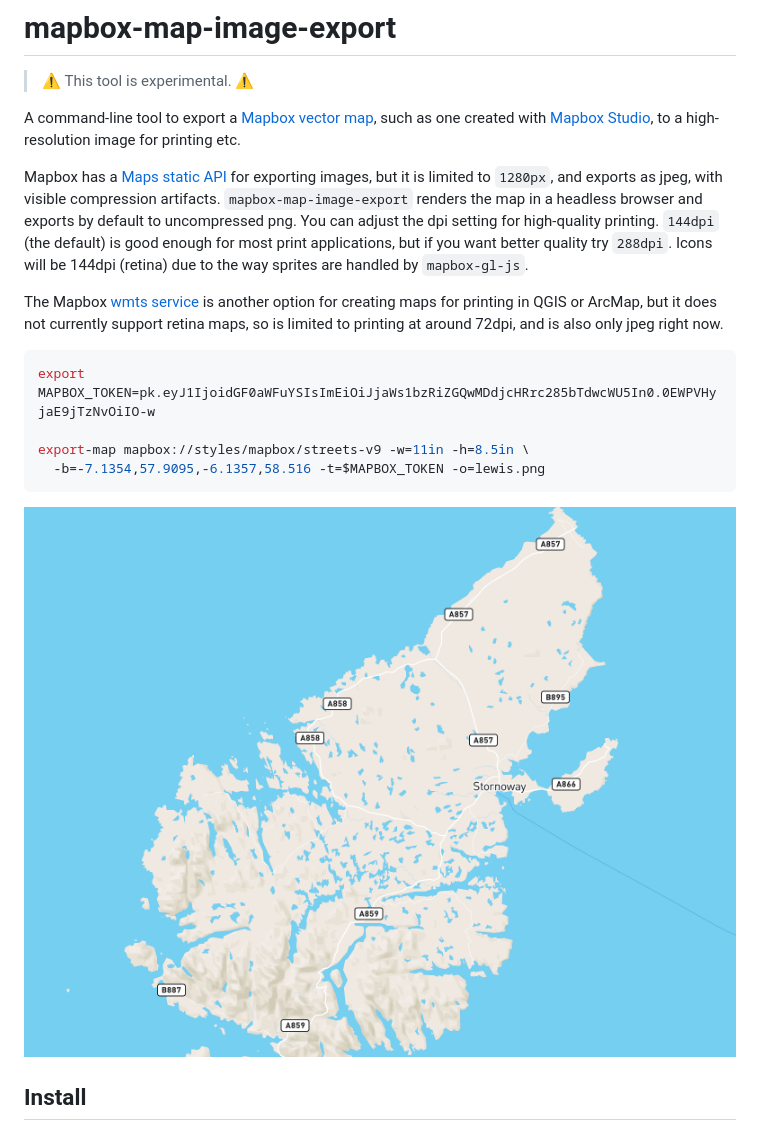
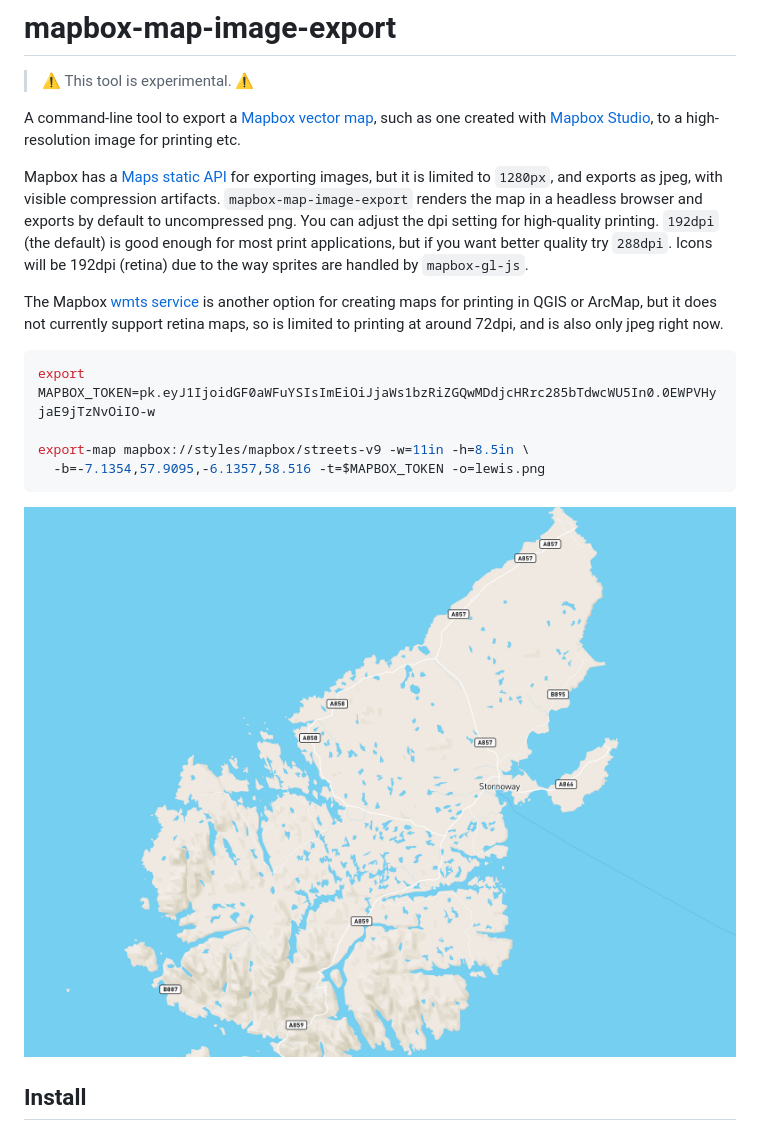
Before and after one commit to digidem/mapbox-map-image-export, a Markdown page: README.md, the part around the change printed below. GitHub-like rendering; pictures changed too: lewis.png.

```diff
--- a/README.md
+++ b/README.md
@@ -4,7 +4,7 @@
 
 A command-line tool to export a [Mapbox vector map][1], such as one created with [Mapbox Studio][2], to a high-resolution image for printing etc.
 
-Mapbox has a [Maps static API][3] for exporting images, but it is limited to `1280px`, and exports as jpeg, with visible compression artifacts. `mapbox-map-image-export` renders the map in a headless browser and exports by default to uncompressed png. You can adjust the dpi setting for high-quality printing. `144dpi` (the default) is good enough for most print applications, but if you want better quality try `288dpi`. Icons will be 144dpi (retina) due to the way sprites are handled by `mapbox-gl-js`.
+Mapbox has a [Maps static API][3] for exporting images, but it is limited to `1280px`, and exports as jpeg, with visible compression artifacts. `mapbox-map-image-export` renders the map in a headless browser and exports by default to uncompressed png. You can adjust the dpi setting for high-quality printing. `192dpi` (the default) is good enough for most print applications, but if you want better quality try `288dpi`. Icons will be 192dpi (retina) due to the way sprites are handled by `mapbox-gl-js`.
 
 The Mapbox [wmts service][4] is another option for creating maps for printing in QGIS or ArcMap, but it does not currently support retina maps, so is limited to printing at around 72dpi, and is also only jpeg right now.
 
```
Also changed, not shown: other parts of README.md (+2 -8 lines), 8 other files.
